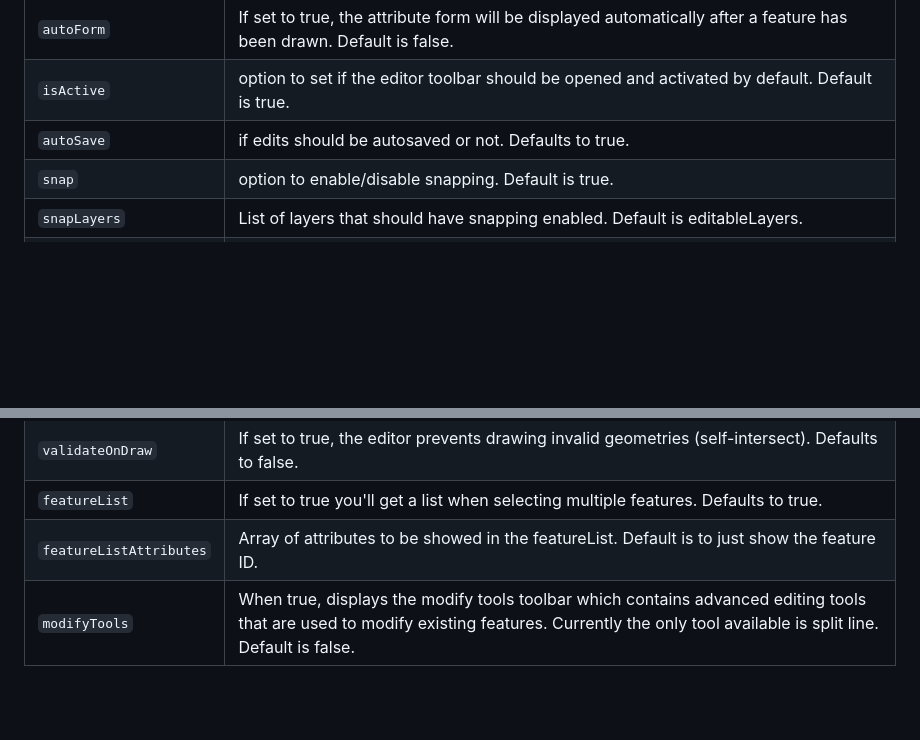
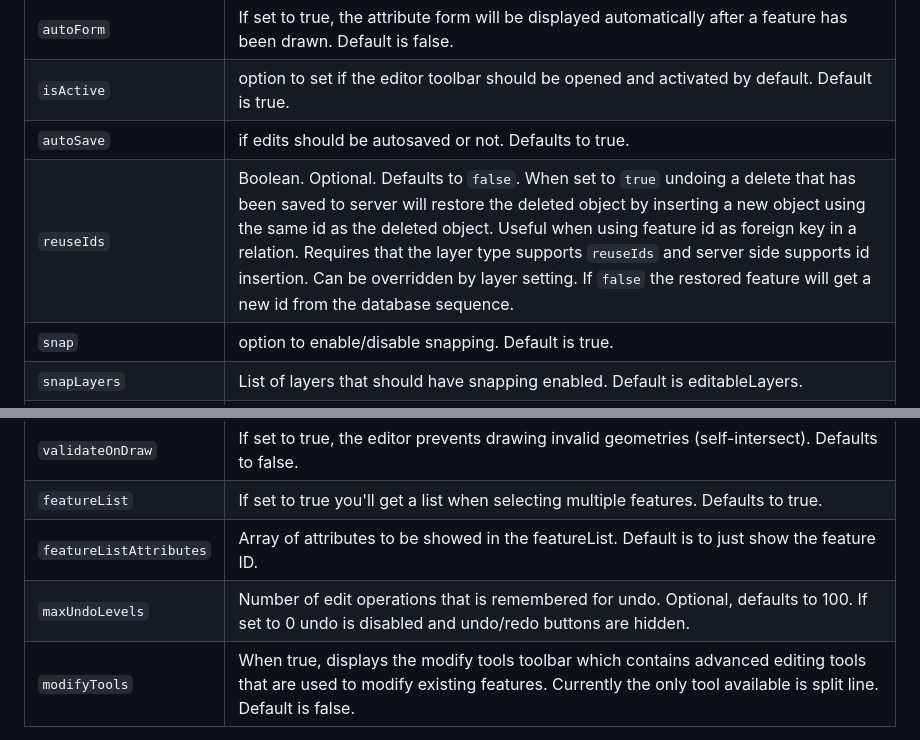
Before and after one commit to origo-map/origo-documentation, a Markdown page: content/controls.md, 2 parts joined by grey strips. Drawn GitHub-style; blank space fills up the shorter version.

Commit message:
dox for undo editor

```diff
--- a/content/controls.md
+++ b/content/controls.md
@@ -250,6 +250,7 @@ Option | Description
 `autoForm` | If set to true, the attribute form will be displayed automatically after a feature has been drawn. Default is false.
 `isActive` | option to set if the editor toolbar should be opened and activated by default. Default is true.
 `autoSave` | if edits should be autosaved or not. Defaults to true.
+`reuseIds` | Boolean. Optional. Defaults to `false`. When set to `true` undoing a delete that has been saved to server will restore the deleted object by inserting a new object using the same id as the deleted object. Useful when using feature id as foreign key in a relation. Requires that the layer type supports `reuseIds` and server side supports id insertion. Can be overridden by layer setting. If `false` the restored feature will get a new id from the database sequence.
 `snap` | option to enable/disable snapping. Default is true.
 `snapLayers` | List of layers that should have snapping enabled. Default is editableLayers.
 `snapTolerance` | Optional snap tolerance in pixels. Only used when snap is on. Defaults to 10.
@@ -261,6 +262,7 @@ Option | Description
 `validateOnDraw` | If set to true, the editor prevents drawing invalid geometries (self-intersect). Defaults to false.
 `featureList` | If set to true you'll get a list when selecting multiple features. Defaults to true.
 `featureListAttributes` | Array of attributes to be showed in the featureList. Default is to just show the feature ID.
+`maxUndoLevels` | Number of edit operations that is remembered for undo. Optional, defaults to 100. If set to 0 undo is disabled and undo/redo buttons are hidden.
 `modifyTools` | When true, displays the modify tools toolbar which contains advanced editing tools that are used to modify existing features. Currently the only tool available is split line. Default is false.
 
 Draw tools can be set for each geometry type on editor control level in wich case it adds the configured tools to each layer of that
```
Also changed, not shown: 1 other file.
